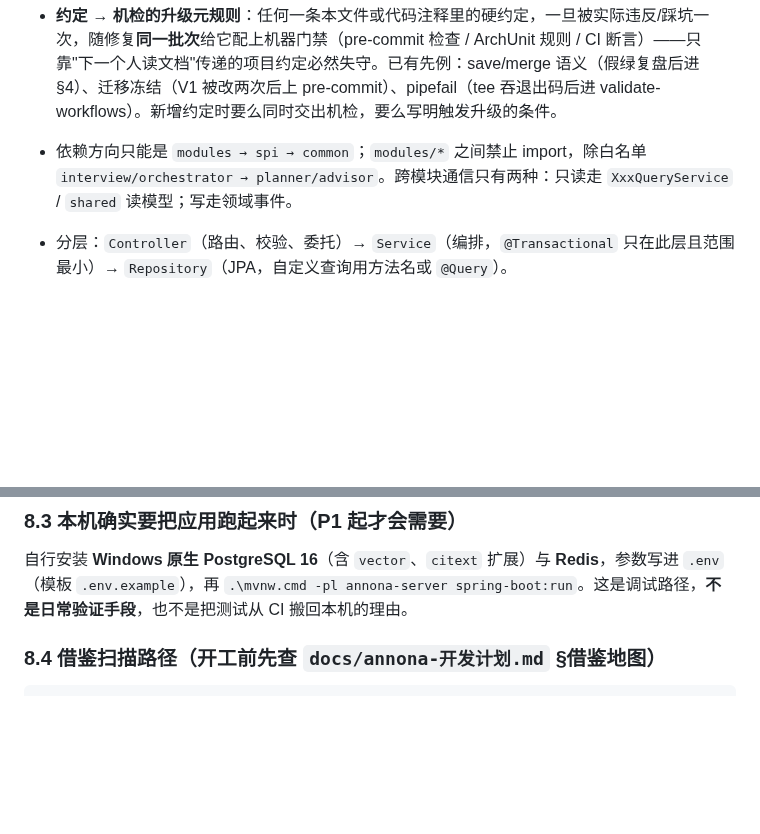
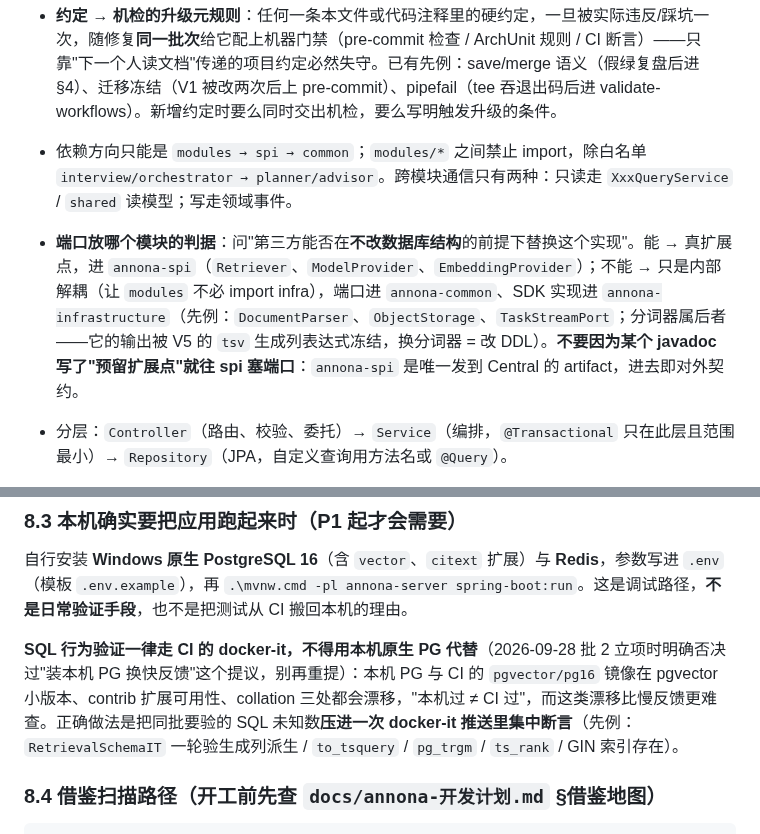
Before and after one commit to Ember452/annona, a Markdown page: AGENTS.md, 2 parts joined by grey strips. GitHub-like rendering; blank space fills up the shorter version.

````diff
--- a/AGENTS.md
+++ b/AGENTS.md
@@ -127,6 +127,7 @@
 - **约定 → 机检的升级元规则**：任何一条本文件或代码注释里的硬约定，一旦被实际违反/踩坑一次，随修复**同一批次**给它配上机器门禁（pre-commit 检查 / ArchUnit 规则 / CI 断言）——只靠"下一个人读文档"传递的项目约定必然失守。已有先例：save/merge 语义（假绿复盘后进 §4）、迁移冻结（V1 被改两次后上 pre-commit）、pipefail（tee 吞退出码后进 validate-workflows）。新增约定时要么同时交出机检，要么写明触发升级的条件。
 
 - 依赖方向只能是 `modules → spi → common`；`modules/*` 之间禁止 import，除白名单 `interview/orchestrator → planner/advisor`。跨模块通信只有两种：只读走 `XxxQueryService` / `shared` 读模型；写走领域事件。
+- **端口放哪个模块的判据**：问"第三方能否在**不改数据库结构**的前提下替换这个实现"。能 → 真扩展点，进 `annona-spi`（`Retriever`、`ModelProvider`、`EmbeddingProvider`）；不能 → 只是内部解耦（让 `modules` 不必 import infra），端口进 `annona-common`、SDK 实现进 `annona-infrastructure`（先例：`DocumentParser`、`ObjectStorage`、`TaskStreamPort`；分词器属后者——它的输出被 V5 的 `tsv` 生成列表达式冻结，换分词器 = 改 DDL）。**不要因为某个 javadoc 写了"预留扩展点"就往 spi 塞端口**：`annona-spi` 是唯一发到 Central 的 artifact，进去即对外契约。
 - 分层：`Controller`（路由、校验、委托）→ `Service`（编排，`@Transactional` 只在此层且范围最小）→ `Repository`（JPA，自定义查询用方法名或 `@Query`）。
 - 异常出口分两类：**业务失败**返回 HTTP 200 + `Result.error(code, msg)`；**路由/传输层错误**（404/405/400/500）返回真实 HTTP 状态码 + 同样的 `Result` 体。不得把后者也压成 200（会吞掉故障信号并伪装 SPA fallback 缺失）。
 - 新增业务模块 = 在 `annona-server` 加包 + 更新 ArchUnit 白名单，**不动 pom**；出现第二个可部署产物才新建 Maven 模块。
@@ -300,6 +301,8 @@ python scripts\ci\validate-workflows.py                  # 改过 .github/workfl
 
 自行安装 **Windows 原生 PostgreSQL 16**（含 `vector`、`citext` 扩展）与 **Redis**，参数写进 `.env`（模板 `.env.example`），再 `.\mvnw.cmd -pl annona-server spring-boot:run`。这是调试路径，**不是日常验证手段**，也不是把测试从 CI 搬回本机的理由。
 
+**SQL 行为验证一律走 CI 的 docker-it，不得用本机原生 PG 代替**（2026-09-28 批 2 立项时明确否决过"装本机 PG 换快反馈"这个提议，别再重提）：本机 PG 与 CI 的 `pgvector/pg16` 镜像在 pgvector 小版本、contrib 扩展可用性、collation 三处都会漂移，"本机过 ≠ CI 过"，而这类漂移比慢反馈更难查。正确做法是把同批要验的 SQL 未知数**压进一次 docker-it 推送里集中断言**（先例：`RetrievalSchemaIT` 一轮验生成列派生 / `to_tsquery` / `pg_trgm` / `ts_rank` / GIN 索引存在）。
+
 ### 8.4 借鉴扫描路径（开工前先查 `docs/annona-开发计划.md` §借鉴地图）
 
 ```text
````
Also changed, not shown: docs/annona-项目结构.md (+10 -8 lines), docs/annona-项目设计文档.md (+3 -2 lines).
